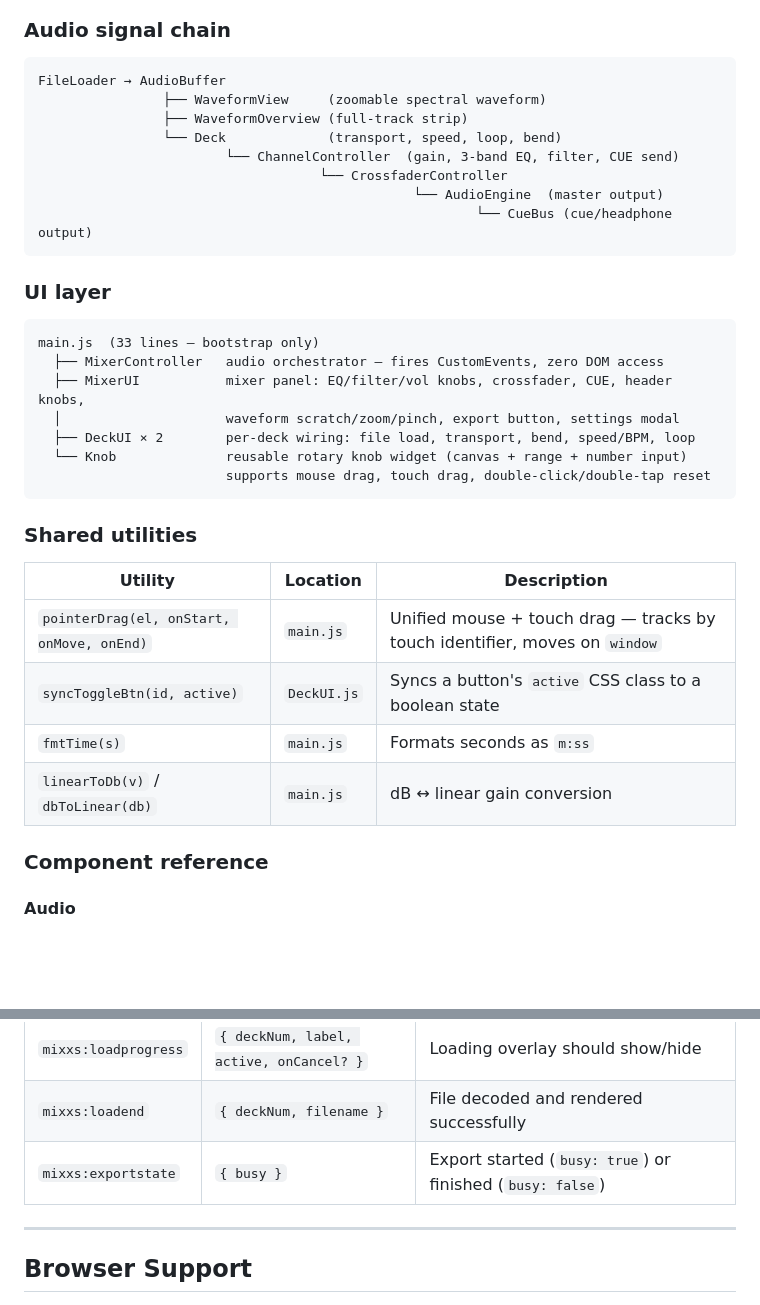
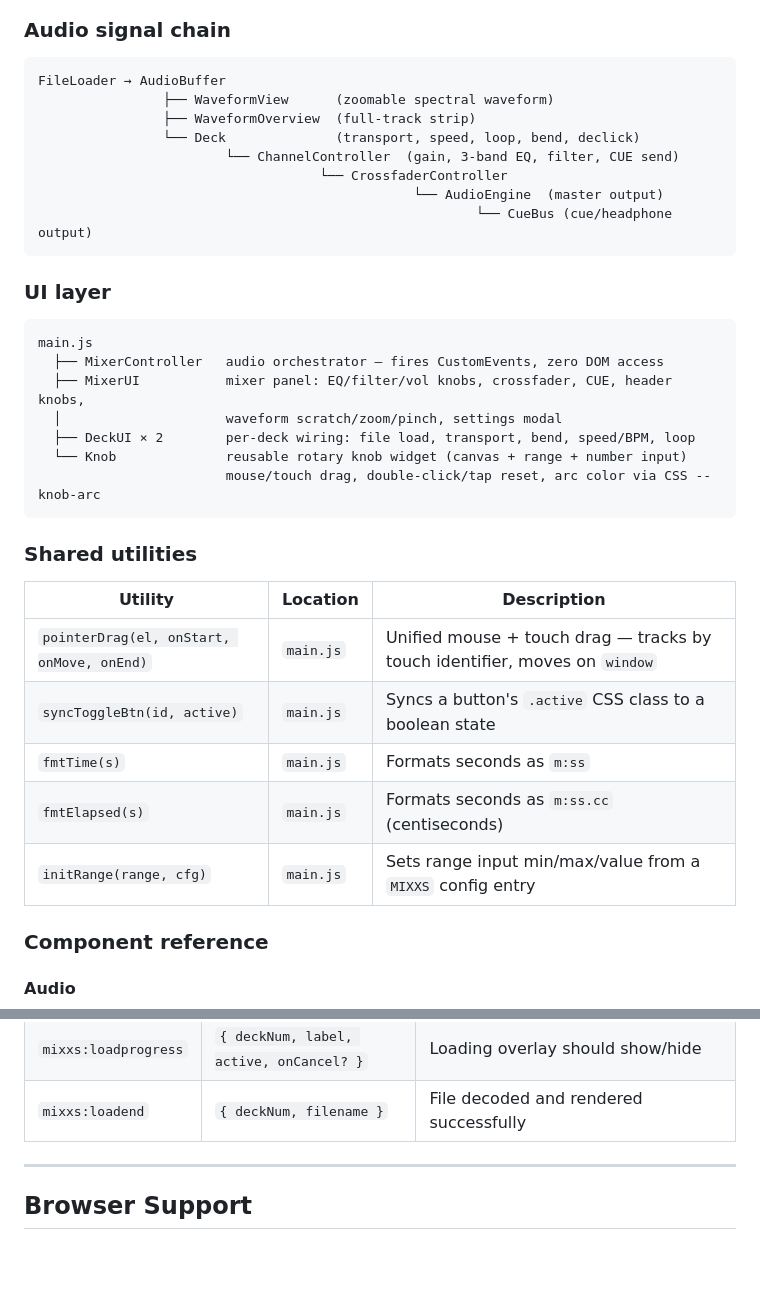
Before and after one commit to damiencorpataux/mixxs-js, a Markdown page: README.md, 2 parts joined by grey strips. Rendered like a GitHub page; blank space fills up the shorter version.

````diff
--- a/README.md
+++ b/README.md
@@ -98,9 +100,9 @@ To route master and cue to separate devices (e.g. speakers + headphones):
 
 ```
 FileLoader → AudioBuffer
-                ├── WaveformView     (zoomable spectral waveform)
-                ├── WaveformOverview (full-track strip)
-                └── Deck             (transport, speed, loop, bend)
+                ├── WaveformView      (zoomable spectral waveform)
+                ├── WaveformOverview  (full-track strip)
+                └── Deck              (transport, speed, loop, bend, declick)
                         └── ChannelController  (gain, 3-band EQ, filter, CUE send)
                                     └── CrossfaderController
                                                 └── AudioEngine  (master output)
@@ -110,13 +112,13 @@ FileLoader → AudioBuffer
 ### UI layer
 
 ```
-main.js  (33 lines — bootstrap only)
+main.js
   ├── MixerController   audio orchestrator — fires CustomEvents, zero DOM access
   ├── MixerUI           mixer panel: EQ/filter/vol knobs, crossfader, CUE, header knobs,
-  │                     waveform scratch/zoom/pinch, export button, settings modal
+  │                     waveform scratch/zoom/pinch, settings modal
   ├── DeckUI × 2        per-deck wiring: file load, transport, bend, speed/BPM, loop
   └── Knob              reusable rotary knob widget (canvas + range + number input)
-                        supports mouse drag, touch drag, double-click/double-tap reset
+                        mouse/touch drag, double-click/tap reset, arc color via CSS --knob-arc
 ```
 
 ### Shared utilities
@@ -124,9 +126,10 @@ main.js  (33 lines — bootstrap only)
 | Utility | Location | Description |
 |---|---|---|
 | `pointerDrag(el, onStart, onMove, onEnd)` | `main.js` | Unified mouse + touch drag — tracks by touch identifier, moves on `window` |
-| `syncToggleBtn(id, active)` | `DeckUI.js` | Syncs a button's `active` CSS class to a boolean state |
+| `syncToggleBtn(id, active)` | `main.js` | Syncs a button's `.active` CSS class to a boolean state |
 | `fmtTime(s)` | `main.js` | Formats seconds as `m:ss` |
-| `linearToDb(v)` / `dbToLinear(db)` | `main.js` | dB ↔ linear gain conversion |
+| `fmtElapsed(s)` | `main.js` | Formats seconds as `m:ss.cc` (centiseconds) |
+| `initRange(range, cfg)` | `main.js` | Sets range input min/max/value from a `MIXXS` config entry |
 
 ### Component reference
 
@@ -179,6 +183,5 @@ main.js  (33 lines — bootstrap only)
 | `mixxs:loadprogress` | `{ deckNum, label, active, onCancel? }` | Loading overlay should show/hide |
 | `mixxs:loadend` | `{ deckNum, filename }` | File decoded and rendered successfully |
-| `mixxs:exportstate` | `{ busy }` | Export started (`busy: true`) or finished (`busy: false`) |
 
 ---
 
````
Also changed, not shown: other parts of README.md (+22 -19 lines).
